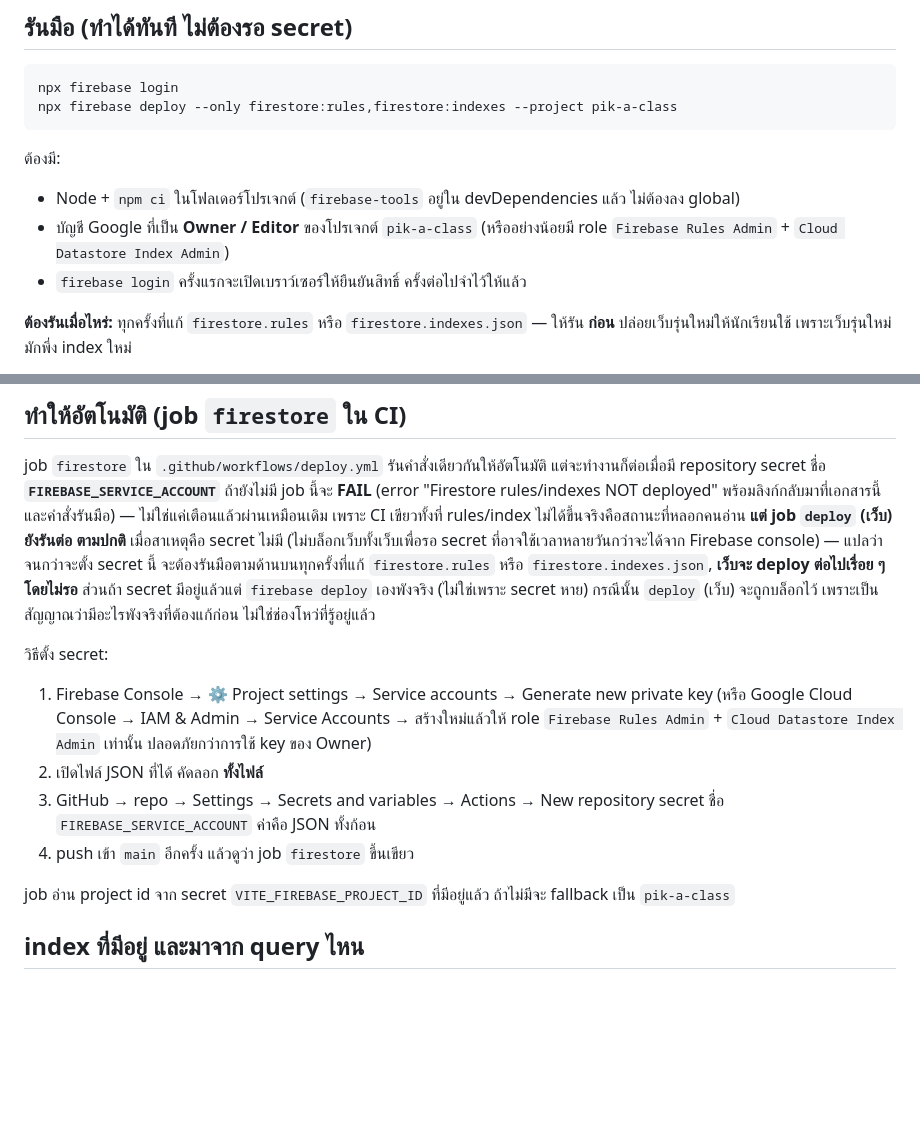
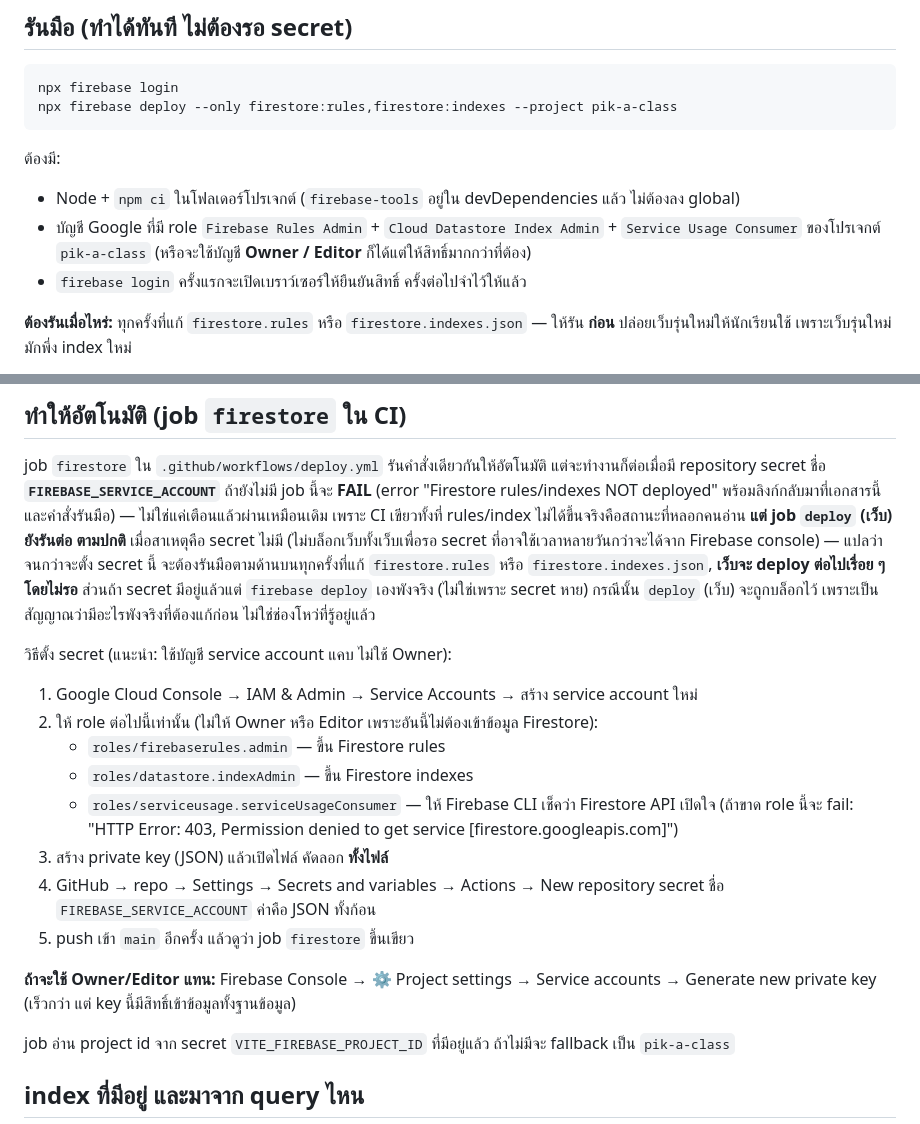
Before and after one commit to pikar10tu/pik-a-class, a Markdown page: docs/deploy.md, 2 parts joined by grey strips. GitHub-like rendering; blank space fills up the shorter version.

Commit message:
docs(deploy): add roles/serviceusage.serviceUsageConsumer role requirement and 403 error symptom
The Firebase CLI checks that Firestore API is enabled via the Service Usage API
before deploying. This requires roles/serviceusage.serviceUsageConsumer, which
was missing from the documented role list. Added the role with a note explaining
the pre-check requirement and the specific 403 permission error symptom so
future deploys that fail with this error are recognized immediately as a
roles issue, not a credential problem. Reorganized to list narrow roles as the
recommended path with Owner/Editor as an explicit fallback option.

```diff
--- a/docs/deploy.md
+++ b/docs/deploy.md
@@ -39,8 +39,8 @@ npx firebase deploy --only firestore:rules,firestore:indexes --project pik-a-cla
 ต้องมี:
 
 - Node + `npm ci` ในโฟลเดอร์โปรเจกต์ (`firebase-tools` อยู่ใน devDependencies แล้ว ไม่ต้องลง global)
-- บัญชี Google ที่เป็น **Owner / Editor** ของโปรเจกต์ `pik-a-class` (หรืออย่างน้อยมี role
-  `Firebase Rules Admin` + `Cloud Datastore Index Admin`)
+- บัญชี Google ที่มี role `Firebase Rules Admin` + `Cloud Datastore Index Admin` + `Service Usage Consumer`
+  ของโปรเจกต์ `pik-a-class` (หรือจะใช้บัญชี **Owner / Editor** ก็ได้แต่ให้สิทธิ์มากกว่าที่ต้อง)
 - `firebase login` ครั้งแรกจะเปิดเบราว์เซอร์ให้ยืนยันสิทธิ์ ครั้งต่อไปจำไว้ให้แล้ว
 
 **ต้องรันเมื่อไหร่:** ทุกครั้งที่แก้ `firestore.rules` หรือ `firestore.indexes.json` — ให้รัน **ก่อน**
@@ -62,15 +62,19 @@ Firebase console) — แปลว่าจนกว่าจะตั้ง sec
 `firebase deploy` เองพังจริง (ไม่ใช่เพราะ secret หาย) กรณีนั้น `deploy` (เว็บ) จะถูกบล็อกไว้ เพราะเป็น
 สัญญาณว่ามีอะไรพังจริงที่ต้องแก้ก่อน ไม่ใช่ช่องโหว่ที่รู้อยู่แล้ว
 
-วิธีตั้ง secret:
+วิธีตั้ง secret (แนะนำ: ใช้บัญชี service account แคบ ไม่ใช้ Owner):
 
-1. Firebase Console → ⚙️ Project settings → Service accounts → Generate new private key
-   (หรือ Google Cloud Console → IAM & Admin → Service Accounts → สร้างใหม่แล้วให้ role
-   `Firebase Rules Admin` + `Cloud Datastore Index Admin` เท่านั้น ปลอดภัยกว่าการใช้ key ของ Owner)
-2. เปิดไฟล์ JSON ที่ได้ คัดลอก **ทั้งไฟล์**
-3. GitHub → repo → Settings → Secrets and variables → Actions → New repository secret
+1. Google Cloud Console → IAM & Admin → Service Accounts → สร้าง service account ใหม่
+2. ให้ role ต่อไปนี้เท่านั้น (ไม่ให้ Owner หรือ Editor เพราะอันนี้ไม่ต้องเข้าข้อมูล Firestore):
+   - `roles/firebaserules.admin` — ขึ้น Firestore rules
+   - `roles/datastore.indexAdmin` — ขึ้น Firestore indexes
+   - `roles/serviceusage.serviceUsageConsumer` — ให้ Firebase CLI เช็คว่า Firestore API เปิดใจ (ถ้าขาด role นี้จะ fail: "HTTP Error: 403, Permission denied to get service [firestore.googleapis.com]")
+3. สร้าง private key (JSON) แล้วเปิดไฟล์ คัดลอก **ทั้งไฟล์**
+4. GitHub → repo → Settings → Secrets and variables → Actions → New repository secret
    ชื่อ `FIREBASE_SERVICE_ACCOUNT` ค่าคือ JSON ทั้งก้อน
-4. push เข้า `main` อีกครั้ง แล้วดูว่า job `firestore` ขึ้นเขียว
+5. push เข้า `main` อีกครั้ง แล้วดูว่า job `firestore` ขึ้นเขียว
+
+**ถ้าจะใช้ Owner/Editor แทน:** Firebase Console → ⚙️ Project settings → Service accounts → Generate new private key (เร็วกว่า แต่ key นี้มีสิทธิ์เข้าข้อมูลทั้งฐานข้อมูล)
 
 job อ่าน project id จาก secret `VITE_FIREBASE_PROJECT_ID` ที่มีอยู่แล้ว ถ้าไม่มีจะ fallback เป็น `pik-a-class`
 
```
